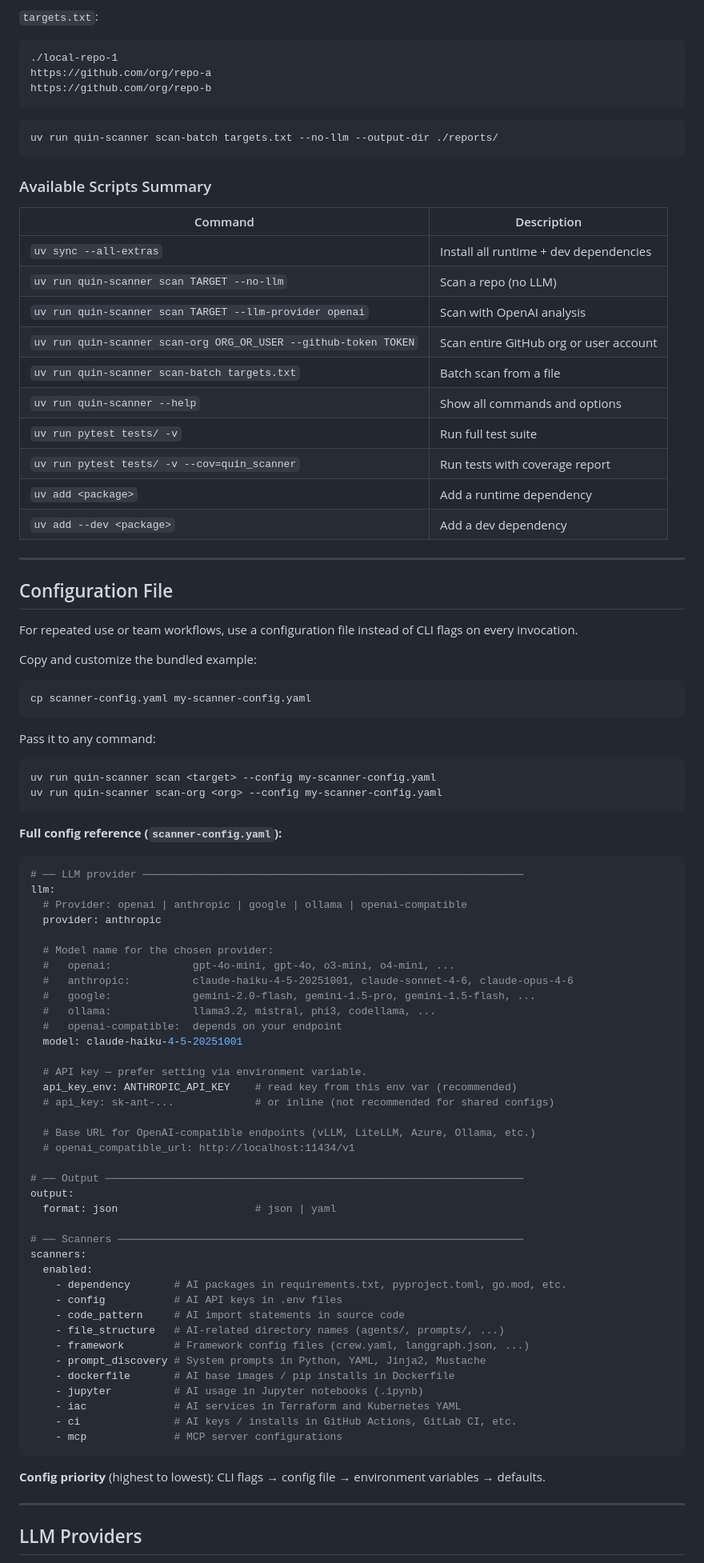
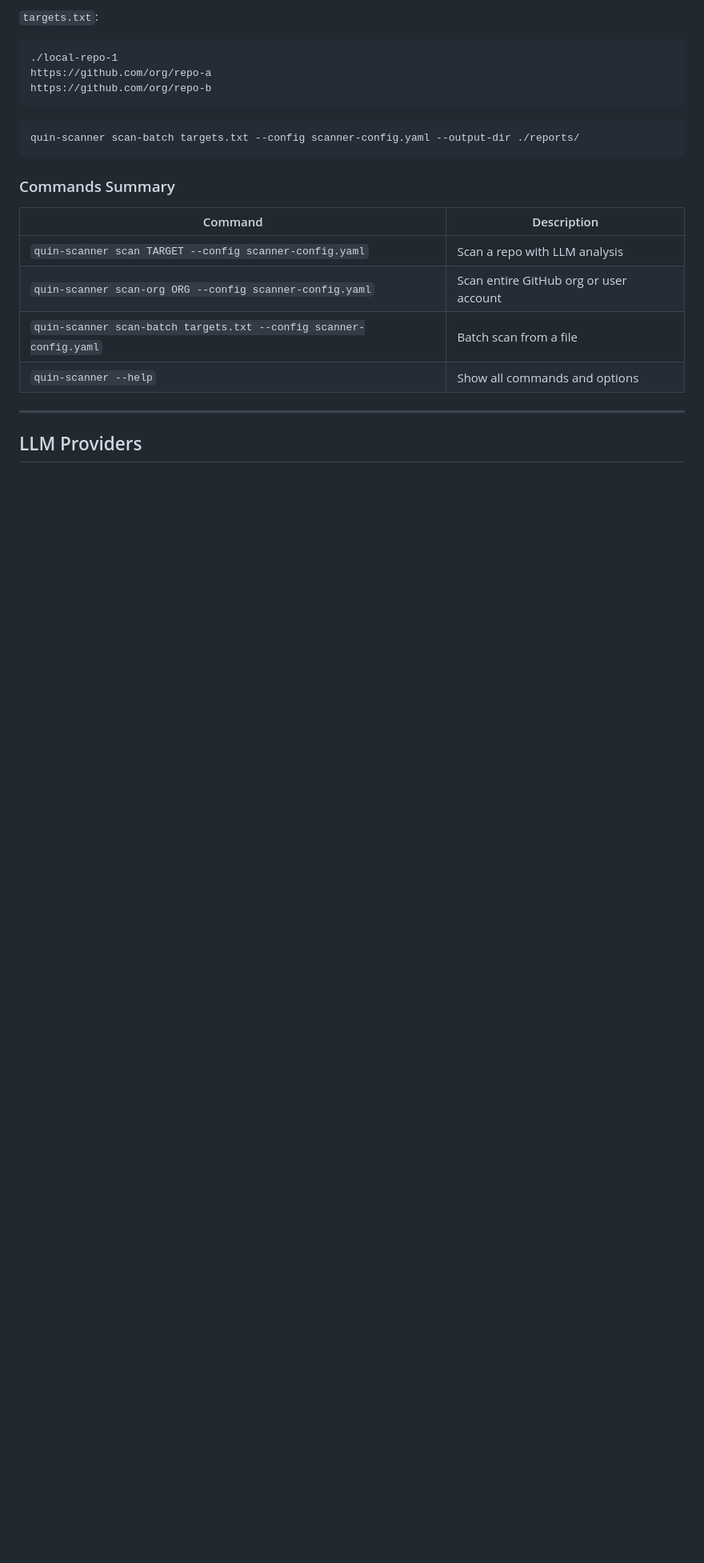
Before and after one commit to Gaincontrol-Pte-Ltd/quin-agent-scanner, a Markdown page: README.md, the part around one of its changes. Shown at 80% size. GitHub-like rendering; blank space fills up the shorter version.

Commit message:
docs: overhaul README with updated quick start guide and configuration instructions

````diff
--- a/README.md
+++ b/README.md
@@ -570,87 +569,17 @@ https://github.com/org/repo-b
 ```
 
 ```bash
-uv run quin-scanner scan-batch targets.txt --no-llm --output-dir ./reports/
+quin-scanner scan-batch targets.txt --config scanner-config.yaml --output-dir ./reports/
 ```
 
-### Available Scripts Summary
+### Commands Summary
 
 | Command | Description |
 |---|---|
-| `uv sync --all-extras` | Install all runtime + dev dependencies |
-| `uv run quin-scanner scan TARGET --no-llm` | Scan a repo (no LLM) |
-| `uv run quin-scanner scan TARGET --llm-provider openai` | Scan with OpenAI analysis |
-| `uv run quin-scanner scan-org ORG_OR_USER --github-token TOKEN` | Scan entire GitHub org or user account |
-| `uv run quin-scanner scan-batch targets.txt` | Batch scan from a file |
-| `uv run quin-scanner --help` | Show all commands and options |
-| `uv run pytest tests/ -v` | Run full test suite |
-| `uv run pytest tests/ -v --cov=quin_scanner` | Run tests with coverage report |
-| `uv add <package>` | Add a runtime dependency |
-| `uv add --dev <package>` | Add a dev dependency |
-
----
-
-## Configuration File
-
-For repeated use or team workflows, use a configuration file instead of CLI flags on every invocation.
-
-Copy and customize the bundled example:
-
-```bash
-cp scanner-config.yaml my-scanner-config.yaml
-```
-
-Pass it to any command:
-
-```bash
-uv run quin-scanner scan <target> --config my-scanner-config.yaml
-uv run quin-scanner scan-org <org> --config my-scanner-config.yaml
-```
-
-**Full config reference (`scanner-config.yaml`):**
-
-```yaml
-# ── LLM provider ─────────────────────────────────────────────────────────────
-llm:
-  # Provider: openai | anthropic | google | ollama | openai-compatible
-  provider: anthropic
-
-  # Model name for the chosen provider:
-  #   openai:             gpt-4o-mini, gpt-4o, o3-mini, o4-mini, ...
-  #   anthropic:          claude-haiku-4-5-20251001, claude-sonnet-4-6, claude-opus-4-6
-  #   google:             gemini-2.0-flash, gemini-1.5-pro, gemini-1.5-flash, ...
-  #   ollama:             llama3.2, mistral, phi3, codellama, ...
-  #   openai-compatible:  depends on your endpoint
-  model: claude-haiku-4-5-20251001
-
-  # API key — prefer setting via environment variable.
-  api_key_env: ANTHROPIC_API_KEY    # read key from this env var (recommended)
-  # api_key: sk-ant-...             # or inline (not recommended for shared configs)
-
-  # Base URL for OpenAI-compatible endpoints (vLLM, LiteLLM, Azure, Ollama, etc.)
-  # openai_compatible_url: http://localhost:11434/v1
-
-# ── Output ───────────────────────────────────────────────────────────────────
-output:
-  format: json                      # json | yaml
-
-# ── Scanners ─────────────────────────────────────────────────────────────────
-scanners:
-  enabled:
-    - dependency       # AI packages in requirements.txt, pyproject.toml, go.mod, etc.
-    - config           # AI API keys in .env files
-    - code_pattern     # AI import statements in source code
-    - file_structure   # AI-related directory names (agents/, prompts/, ...)
-    - framework        # Framework config files (crew.yaml, langgraph.json, ...)
-    - prompt_discovery # System prompts in Python, YAML, Jinja2, Mustache
-    - dockerfile       # AI base images / pip installs in Dockerfile
-    - jupyter          # AI usage in Jupyter notebooks (.ipynb)
-    - iac              # AI services in Terraform and Kubernetes YAML
-    - ci               # AI keys / installs in GitHub Actions, GitLab CI, etc.
-    - mcp              # MCP server configurations
-```
-
-**Config priority** (highest to lowest): CLI flags → config file → environment variables → defaults.
+| `quin-scanner scan TARGET --config scanner-config.yaml` | Scan a repo with LLM analysis |
+| `quin-scanner scan-org ORG --config scanner-config.yaml` | Scan entire GitHub org or user account |
+| `quin-scanner scan-batch targets.txt --config scanner-config.yaml` | Batch scan from a file |
+| `quin-scanner --help` | Show all commands and options |
 
 ---
 
````
Also changed, not shown: other parts of README.md (+251 -233 lines).
